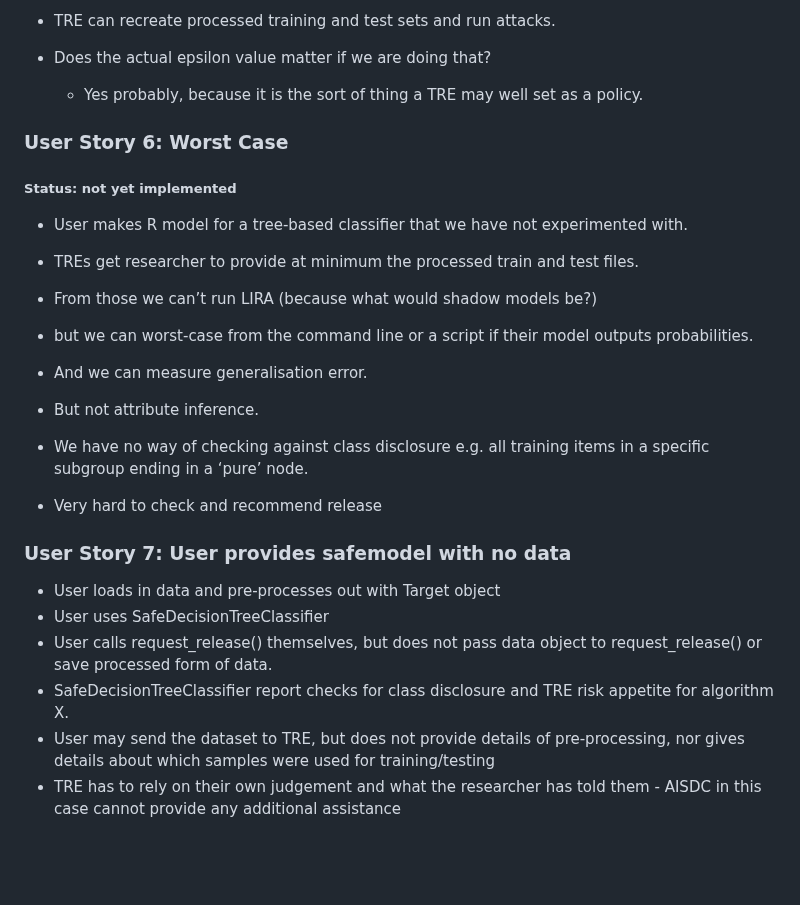
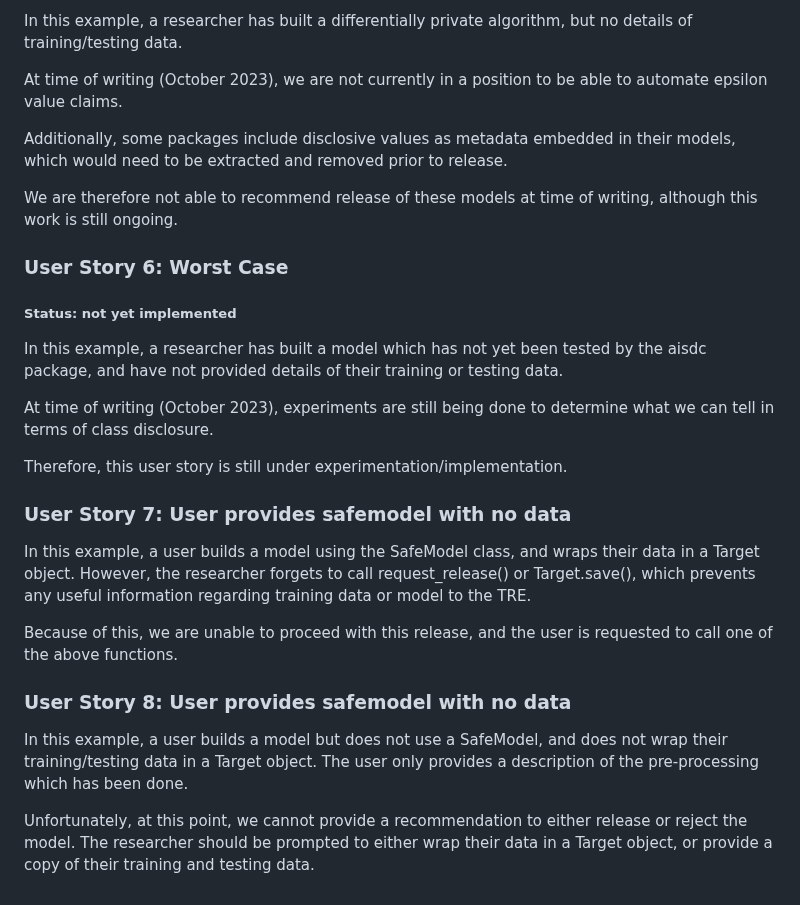
Before and after one commit to AI-SDC/SACRO-ML, a Markdown page: user_stories/README.md, the part around one of its changes. Drawn GitHub-style; blank space fills up the shorter version.

```diff
--- a/user_stories/README.md
+++ b/user_stories/README.md
@@ -96,25 +75,29 @@ There exist a vast number of classifiers available and only for a few the SafeMo
 
-- TRE can recreate processed training and test sets and run attacks.
-- Does the actual epsilon value matter if we are doing that?
-   - Yes probably, because it is the sort of thing a TRE may well set as a policy.
+In this example, a researcher has built a differentially private algorithm, but no details of training/testing data.
+
+At time of writing (October 2023), we are not currently in a position to be able to automate epsilon value claims.
+
+Additionally, some packages include disclosive values as metadata embedded in their models, which would need to be extracted and removed prior to release.
+
+We are therefore not able to recommend release of these models at time of writing, although this work is still ongoing.
 
 ### User Story 6: Worst Case
 ##### Status: not yet implemented
-- User makes R model for a tree-based classifier that we have not experimented with.
-- TREs get researcher to provide at minimum the processed train and test files.
 
-- From those we can’t run LIRA (because what would shadow models be?)
--  but we can  worst-case from the command line or a script if their model outputs probabilities.
--  And we can measure generalisation error.
--  But not attribute inference.
-- We have no way of checking against class disclosure e.g. all training items in a specific subgroup ending in a ‘pure’ node.
+In this example, a researcher has built a model which has not yet been tested by the aisdc package, and have not provided details of their training or testing data.
 
-- Very hard to check and recommend release
+At time of writing (October 2023), experiments are still being done to determine what we can tell in terms of class disclosure.
+
+Therefore, this user story is still under experimentation/implementation.
 
 ### User Story 7: User provides safemodel with no data
-- User loads in data and pre-processes out with Target object
-- User uses SafeDecisionTreeClassifier
-- User calls request_release() themselves, but does not pass data object to request_release() or save processed form of data.
- - SafeDecisionTreeClassifier report checks for class disclosure and TRE risk appetite for algorithm X.
-- User may send the dataset to TRE, but does not provide details of pre-processing, nor gives details about which samples were used for training/testing
-- TRE has to rely on their own judgement and what the researcher has told them - AISDC in this case cannot provide any additional assistance
+
+In this example, a user builds a model using the SafeModel class, and wraps their data in a Target object. However, the researcher forgets to call request_release() or Target.save(), which prevents any useful information regarding training data or model to the TRE.
+
+Because of this, we are unable to proceed with this release, and the user is requested to call one of the above functions.
+
+### User Story 8: User provides safemodel with no data
+
+In this example, a user builds a model but does not use a SafeModel, and does not wrap their training/testing data in a Target object. The user only provides a description of the pre-processing which has been done.
+
+Unfortunately, at this point, we cannot provide a recommendation to either release or reject the model. The researcher should be prompted to either wrap their data in a Target object, or provide a copy of their training and testing data.
```
Also changed, not shown: other parts of user_stories/README.md (+8 -29 lines), user_stories/user_story_8/README.MD (added, +13 -0 lines), user_stories/user_stories_flow_chart.drawio.png, 17 other files.
